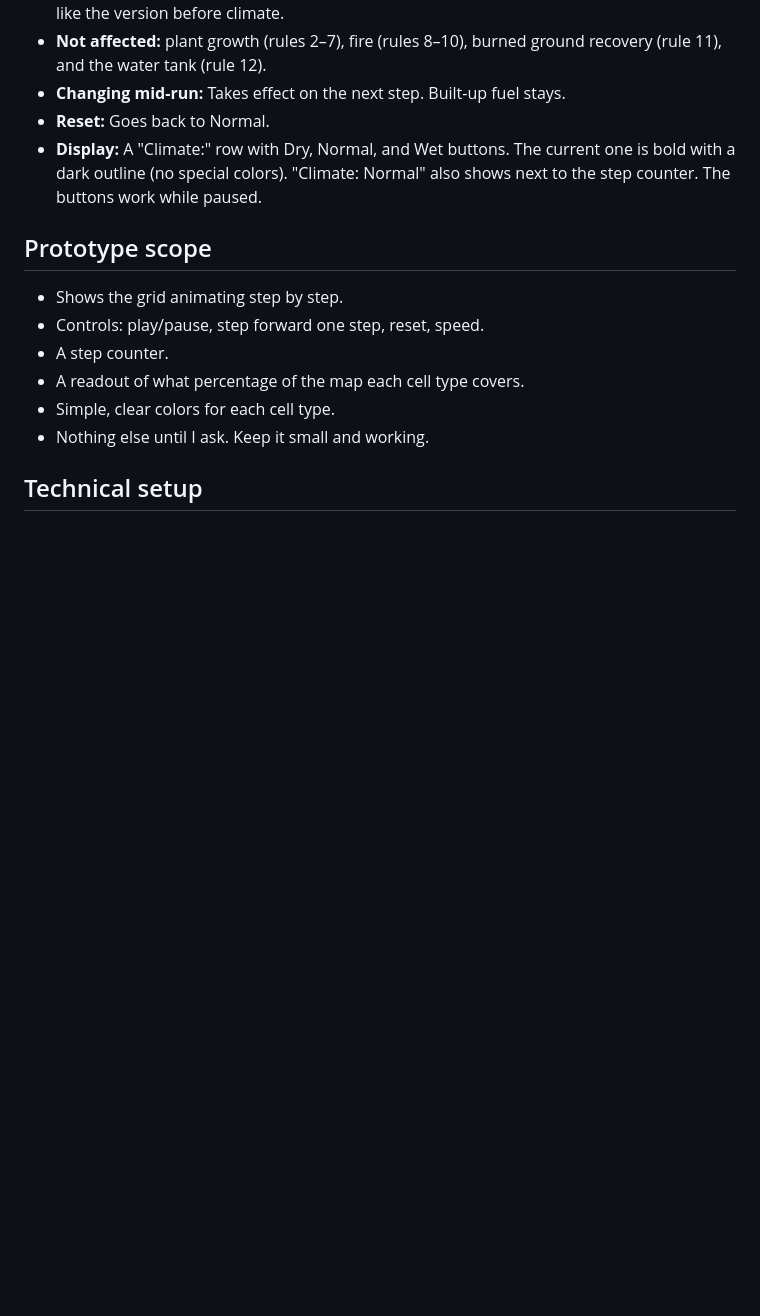
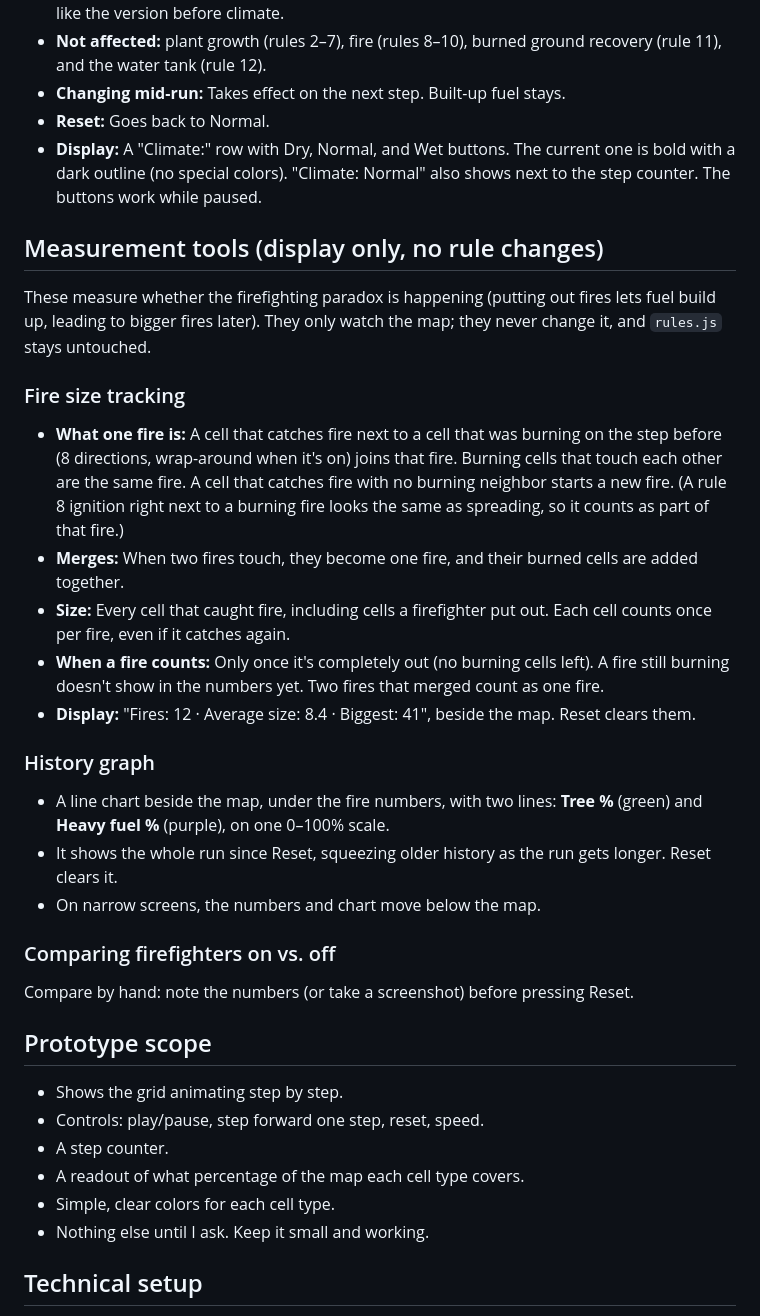
Before and after one commit to mte222/design6197-project1, a Markdown page: CLAUDE.md, the part around the change. Drawn GitHub-style; blank space fills up the shorter version.

Commit message:
Describe fire size tracking and history graph in CLAUDE.md
Co-Authored-By: Claude Opus 5.5 <noreply@anthropic.com>

```diff
--- a/CLAUDE.md
+++ b/CLAUDE.md
@@ -115,6 +115,24 @@ Cell types: bare ground, grass/wildflowers, shrub, tree, fire, burned ground.
 - **Reset:** Goes back to Normal.
 - **Display:** A "Climate:" row with Dry, Normal, and Wet buttons. The current one is bold with a dark outline (no special colors). "Climate: Normal" also shows next to the step counter. The buttons work while paused.
 
+## Measurement tools (display only, no rule changes)
+These measure whether the firefighting paradox is happening (putting out fires lets fuel build up, leading to bigger fires later). They only watch the map; they never change it, and `rules.js` stays untouched.
+
+### Fire size tracking
+- **What one fire is:** A cell that catches fire next to a cell that was burning on the step before (8 directions, wrap-around when it's on) joins that fire. Burning cells that touch each other are the same fire. A cell that catches fire with no burning neighbor starts a new fire. (A rule 8 ignition right next to a burning fire looks the same as spreading, so it counts as part of that fire.)
+- **Merges:** When two fires touch, they become one fire, and their burned cells are added together.
+- **Size:** Every cell that caught fire, including cells a firefighter put out. Each cell counts once per fire, even if it catches again.
+- **When a fire counts:** Only once it's completely out (no burning cells left). A fire still burning doesn't show in the numbers yet. Two fires that merged count as one fire.
+- **Display:** "Fires: 12 · Average size: 8.4 · Biggest: 41", beside the map. Reset clears them.
+
+### History graph
+- A line chart beside the map, under the fire numbers, with two lines: **Tree %** (green) and **Heavy fuel %** (purple), on one 0–100% scale.
+- It shows the whole run since Reset, squeezing older history as the run gets longer. Reset clears it.
+- On narrow screens, the numbers and chart move below the map.
+
+### Comparing firefighters on vs. off
+Compare by hand: note the numbers (or take a screenshot) before pressing Reset.
+
 ## Prototype scope
 - Shows the grid animating step by step.
 - Controls: play/pause, step forward one step, reset, speed.
```
